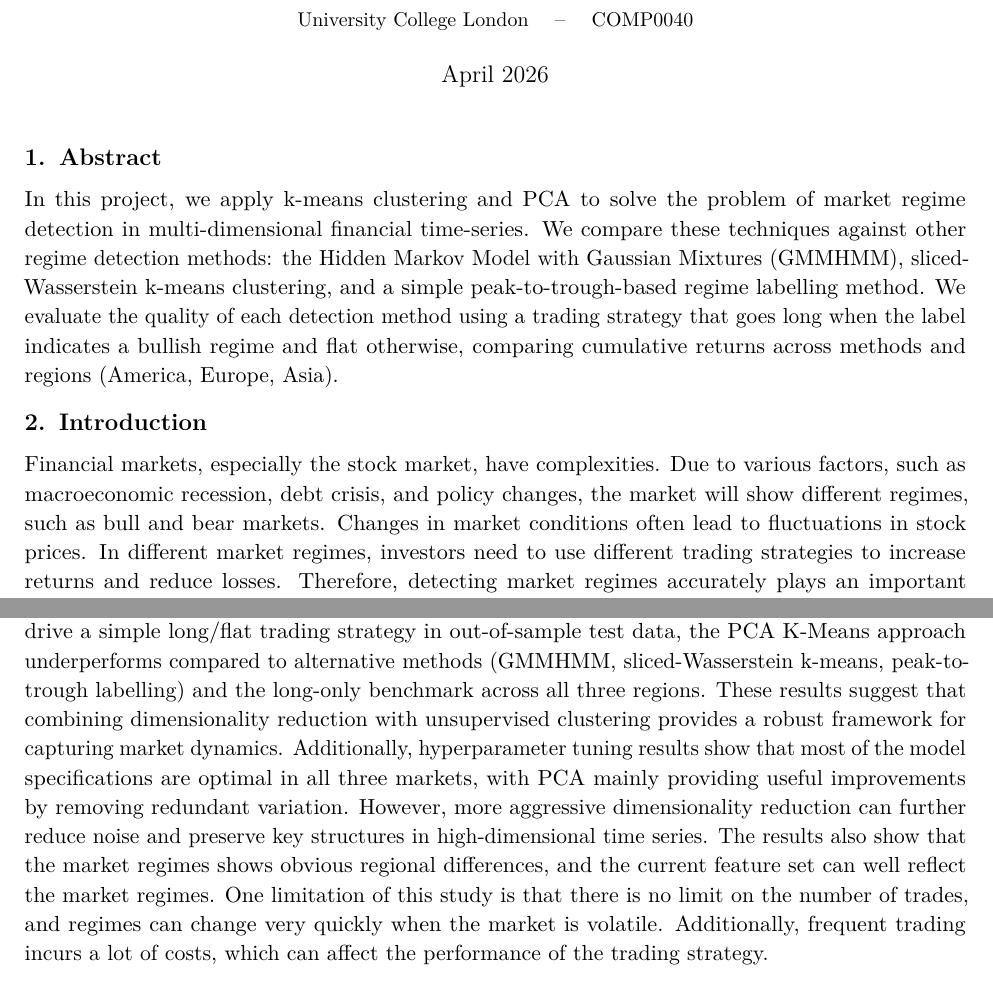
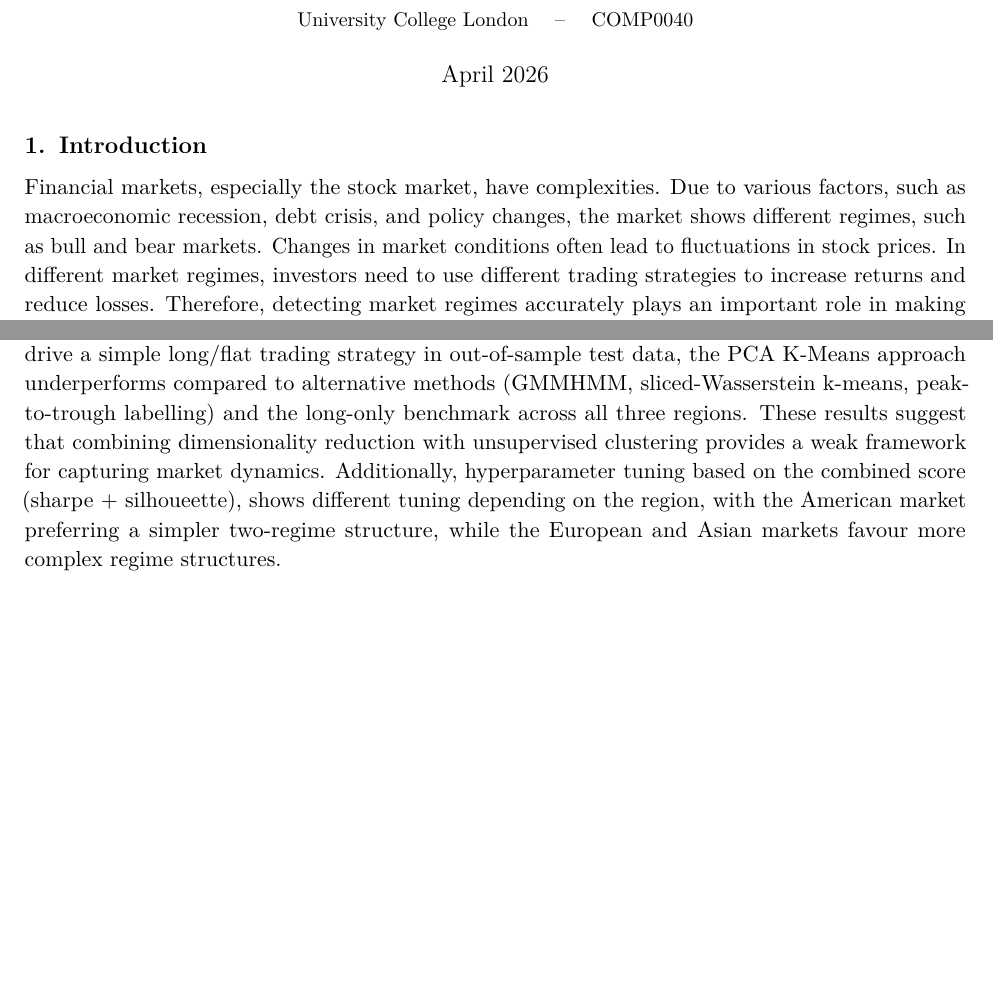
Before and after one commit to oscar10-wq/Algorithmic-Trading-via-Regime-Detection-and-Stock-Grouping-, a LaTeX document (report.tex): two parts of pages 1 and 9 of 11 before the commit and two parts of pages 1 and 8 of 10 after it, joined at a grey line, cut so that both start at the same text, the shorter picture padded with empty space. Compiled offline with pdfLaTeX.

Commit message:
made my final changes to the report.tex and report.pdf

```diff
--- a/report.tex
+++ b/report.tex
@@ -91,15 +91,9 @@
 \maketitle
 \thispagestyle{fancy}
 \vspace{-1em}
-
-% ─────────────────────────────────────────────────────────────
-\section{Abstract}
-In this project, we apply k-means clustering and PCA to solve the problem of market regime detection in multi-dimensional financial time-series. We compare these techniques against other regime detection methods: the Hidden Markov Model with Gaussian Mixtures (GMMHMM), sliced-Wasserstein k-means clustering, and a simple peak-to-trough-based regime labelling method.
-We evaluate the quality of each detection method using a trading strategy that goes long when the label indicates a bullish regime and flat otherwise, comparing cumulative returns across methods and regions (America, Europe, Asia).
-
 % ─────────────────────────────────────────────────────────────
 \section{Introduction}
-Financial markets, especially the stock market, have complexities. Due to various factors, such as macroeconomic recession, debt crisis, and policy changes, the market will show different regimes, such as bull and bear markets. Changes in market conditions often lead to fluctuations in stock prices. In different market regimes, investors need to use different trading strategies to increase returns and reduce losses. Therefore, detecting market regimes accurately plays an important role in making investment decisions and controlling trading risks. Traditional means of regime classification use a rules-based definition, such as the peak-to-trough regime labelling method. In contrast, unsupervised learning models identify regimes endogenously from the data, allowing for a more flexible and data-driven characterisation of market states.
+Financial markets, especially the stock market, have complexities. Due to various factors, such as macroeconomic recession, debt crisis, and policy changes, the market shows different regimes, such as bull and bear markets. Changes in market conditions often lead to fluctuations in stock prices. In different market regimes, investors need to use different trading strategies to increase returns and reduce losses. Therefore, detecting market regimes accurately plays an important role in making investment decisions and controlling trading risks. Traditional means of regime classification use a rules-based definition, such as the peak-to-trough regime labelling method. In contrast, unsupervised learning models identify regimes endogenously from the data, allowing for a more flexible and data-driven characterisation of market states.
 
 Regime-switching models, such as Hidden Markov Models, have been used to capture changes in market conditions \cite{gupta2025}. Machine learning methods have also been applied to identify structural changes in financial markets \cite{mustafa2022}. In this work, K-means clustering and PCA are combined to identify market patterns in multidimensional financial time series. The trading strategy used to go long when the label shows bull and keep the position closed otherwise. Cumulative return, Annualized return, Annualized volatility and Sharpe ratio are used to measure the performance of trading strategies based on the results of market regime detection. The performance of the PCA k-means, the Hidden Markov Model with Gaussian Mixtures (GMMHMM), sliced-Wasserstein k-means clustering, and a simple peak-to-trough-based regime labelling method and long only strategy are compared in this project.
 In particular we fit our models on the period of 2010 to 2020 and we test the data on the period 2020 to 2024. We then compare the cumulative returns of the different strategies on the test set.
@@ -512,12 +506,8 @@ Another limitation concerns the lack of depth for training and testing of the mo
 
 \section{Conclusion}
 We have presented a PCA-enhanced k-means clustering pipeline for market regime detection across American, European, and Asian equity indices. The method identifies two dominant regimes (bullish and bearish) that align relatively well with known periods of market stress. However, when used to drive a simple long/flat trading strategy in out-of-sample test data, the PCA K-Means approach underperforms  compared to alternative methods (GMMHMM, sliced-Wasserstein k-means, peak-to-trough labelling) and the long-only benchmark across all three regions.
-These results suggest that combining dimensionality reduction with unsupervised clustering provides a robust framework for capturing market dynamics.
-Additionally, hyperparameter tuning results show that most of the model specifications are optimal in all three markets, with PCA mainly providing useful improvements by removing redundant variation. However, more aggressive dimensionality reduction can further reduce noise and preserve key structures in high-dimensional time series. The results also show that the market regimes shows obvious regional differences, and the current feature set can well reflect the market regimes.
-One limitation of this study is that there is no limit on the number of trades, and regimes can change very quickly when the market is volatile.
-Additionally, frequent trading incurs a lot of costs, which can affect the performance of the trading strategy.
-
-
+These results suggest that combining dimensionality reduction with unsupervised clustering provides a weak framework for capturing market dynamics.
+Additionally, hyperparameter tuning based on the combined score (sharpe + silhoueette), shows different tuning depending on the region, with the American market preferring a simpler two-regime structure, while the European and Asian markets favour more complex regime structures.
 \bibliographystyle{apalike}
 \bibliography{references}
 
```
Also changed, not shown: report.pdf, report.tex (10 more changed lines).
